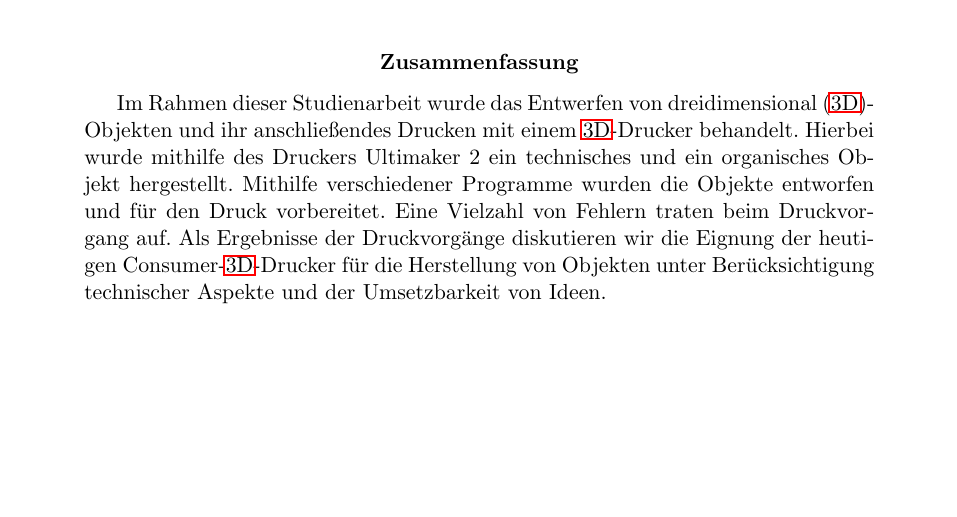
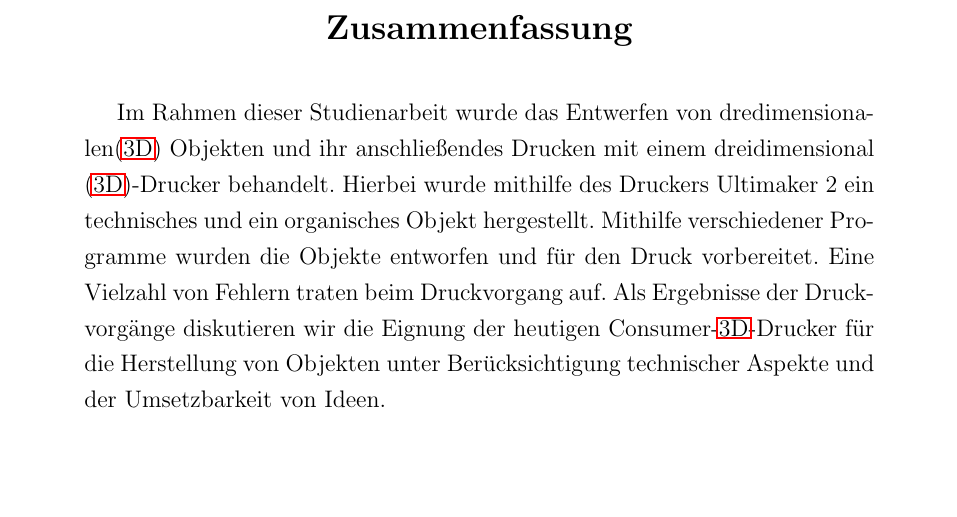
Before and after one commit to js5342/stud3dDHBW, a LaTeX document (studienarbeit.tex, which reads kapitel/xx_abstract.tex): part of page 2 of 53, cut so that both start at the same text. Compiled offline with pdfLaTeX; the source files are stored in an older character set and shown here as Unicode; a LaTeX package or settings file that is missing is left out.

Commit message:
Abstract & Formatierung

```diff
--- a/kapitel/xx_abstract.tex
+++ b/kapitel/xx_abstract.tex
@@ -1,5 +1,6 @@
 \begin{abstract}
-	Im Rahmen dieser Studienarbeit wurde das Entwerfen von \ac{3D}-Objekten und ihr anschließendes Drucken mit einem \ac{3D}-Drucker behandelt. Hierbei wurde mithilfe des Druckers Ultimaker 2 ein technisches und ein organisches Objekt hergestellt. Mithilfe verschiedener Programme wurden die Objekte entworfen und für den Druck vorbereitet. Eine Vielzahl von Fehlern traten beim Druckvorgang auf. Als Ergebnisse der Druckvorgänge diskutieren wir die Eignung der heutigen Consumer-\ac{3D}-Drucker für die Herstellung von Objekten unter Berücksichtigung technischer Aspekte und der Umsetzbarkeit von Ideen.
+	\normalsize
+	Im Rahmen dieser Studienarbeit wurde das Entwerfen von dredimensionalen(\acs{3D}) Objekten und ihr anschließendes Drucken mit einem \ac{3D}-Drucker behandelt. Hierbei wurde mithilfe des Druckers Ultimaker 2 ein technisches und ein organisches Objekt hergestellt. Mithilfe verschiedener Programme wurden die Objekte entworfen und für den Druck vorbereitet. Eine Vielzahl von Fehlern traten beim Druckvorgang auf. Als Ergebnisse der Druckvorgänge diskutieren wir die Eignung der heutigen Consumer-\ac{3D}-Drucker für die Herstellung von Objekten unter Berücksichtigung technischer Aspekte und der Umsetzbarkeit von Ideen.
 
 
 
```
Also changed, not shown: studienarbeit.tex (+4 -1 lines).
